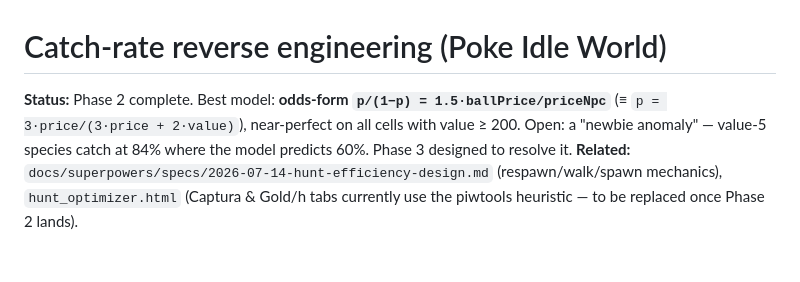
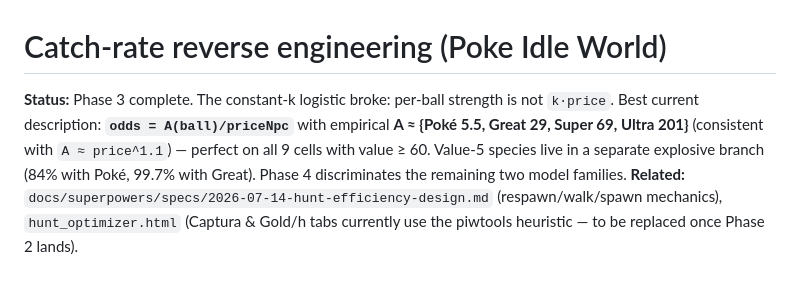
Before and after one commit to AugustoAmaral/static-pages, a Markdown page: docs/research/2026-07-15-catch-rate-reverse-engineering.md, the part around one of its changes. Rendered like a GitHub page.

```diff
--- a/docs/research/2026-07-15-catch-rate-reverse-engineering.md
+++ b/docs/research/2026-07-15-catch-rate-reverse-engineering.md
@@ -1,9 +1,11 @@
 # Catch-rate reverse engineering (Poke Idle World)
 
-**Status:** Phase 2 complete. Best model: **odds-form `p/(1−p) = 1.5·ballPrice/priceNpc`**
-(≡ `p = 3·price/(3·price + 2·value)`), near-perfect on all cells with value ≥ 200.
-Open: a "newbie anomaly" — value-5 species catch at 84% where the model predicts 60%.
-Phase 3 designed to resolve it.
+**Status:** Phase 3 complete. The constant-k logistic broke: per-ball strength is not
+`k·price`. Best current description: **`odds = A(ball)/priceNpc`** with empirical
+**A ≈ {Poké 5.5, Great 29, Super 69, Ultra 201}** (consistent with `A ≈ price^1.1`) —
+perfect on all 9 cells with value ≥ 60. Value-5 species live in a separate explosive
+branch (84% with Poké, 99.7% with Great). Phase 4 discriminates the remaining two
+model families.
 **Related:** `docs/superpowers/specs/2026-07-14-hunt-efficiency-design.md` (respawn/walk/spawn mechanics), `hunt_optimizer.html` (Captura & Gold/h tabs currently use the piwtools heuristic — to be replaced once Phase 2 lands).
 
 ## Method
```
Also changed, not shown: other parts of docs/research/2026-07-15-catch-rate-reverse-engineering.md (+56 -3 lines).
